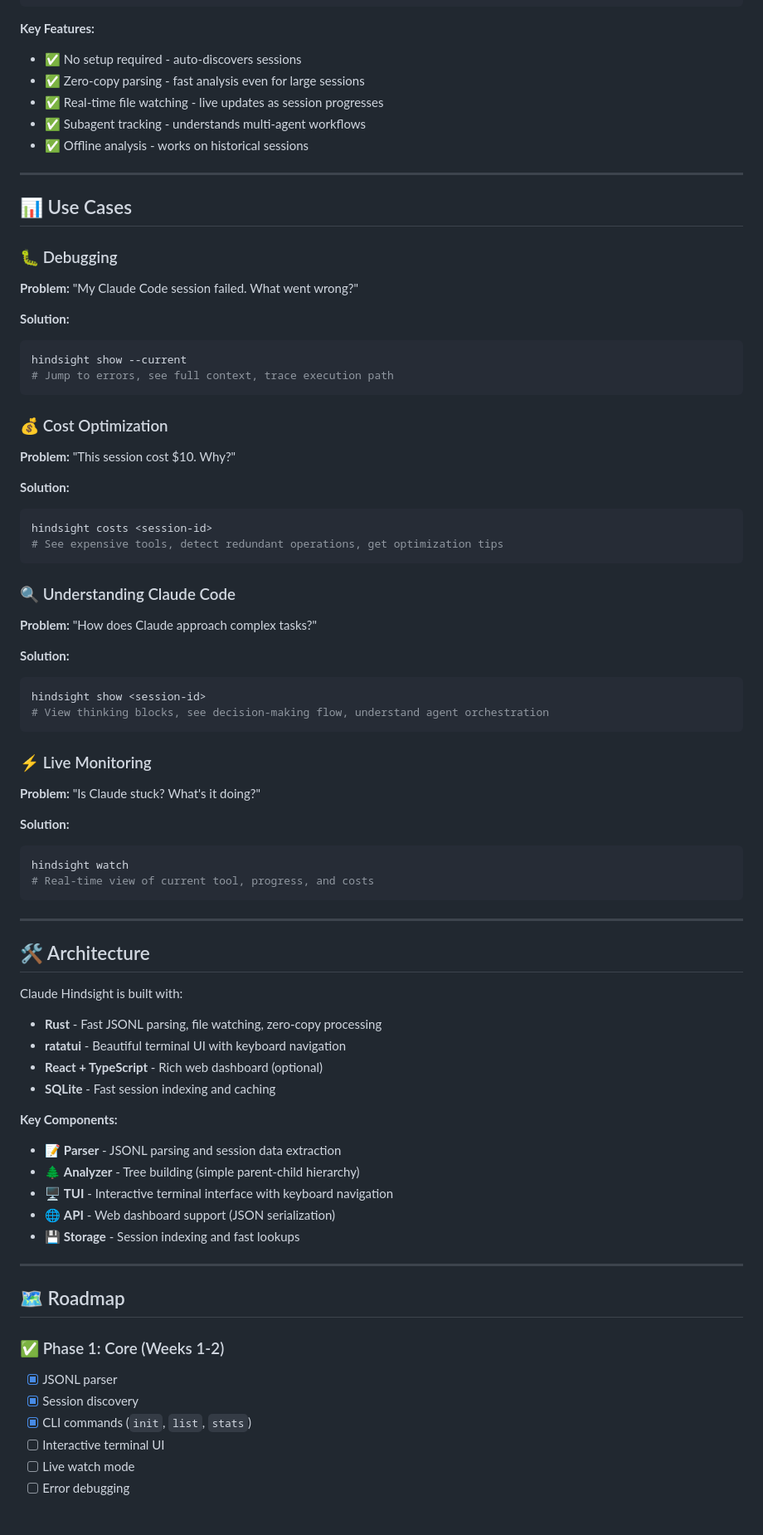
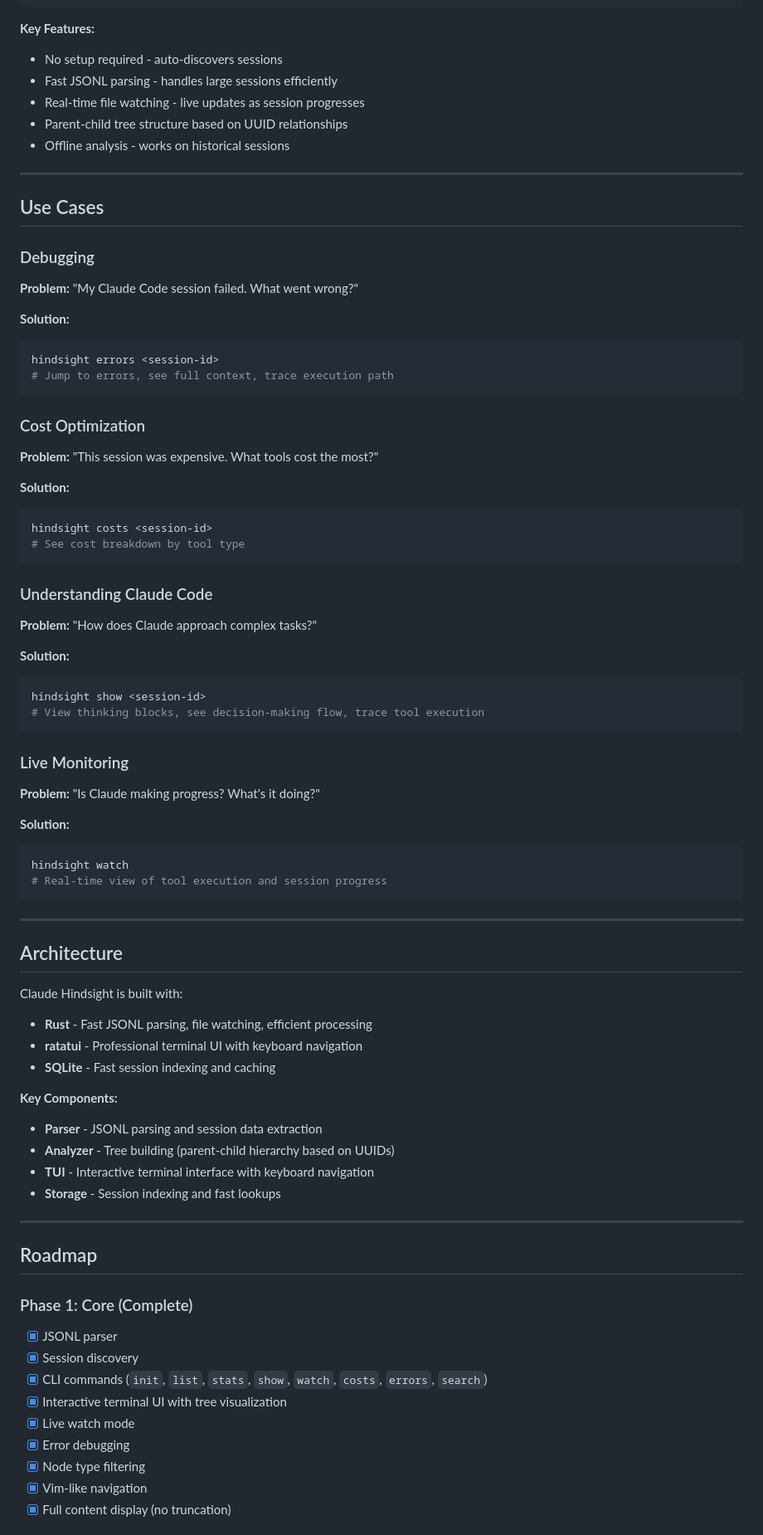
Before and after one commit to Codestz/claude-hindsight, a Markdown page: README.md, the part around one of its changes. Shown at 83% size. Drawn GitHub-style.

````diff
--- a/README.md
+++ b/README.md
@@ -257,79 +228,80 @@ Terminal UI or Web Dashboard
 ```
 
 **Key Features:**
-- ✅ No setup required - auto-discovers sessions
-- ✅ Zero-copy parsing - fast analysis even for large sessions
-- ✅ Real-time file watching - live updates as session progresses
-- ✅ Subagent tracking - understands multi-agent workflows
-- ✅ Offline analysis - works on historical sessions
+- No setup required - auto-discovers sessions
+- Fast JSONL parsing - handles large sessions efficiently
+- Real-time file watching - live updates as session progresses
+- Parent-child tree structure based on UUID relationships
+- Offline analysis - works on historical sessions
 
 ---
 
-## 📊 Use Cases
+## Use Cases
 
-### 🐛 Debugging
+### Debugging
 **Problem:** "My Claude Code session failed. What went wrong?"
 
 **Solution:**
 ```bash
-hindsight show --current
+hindsight errors <session-id>
 # Jump to errors, see full context, trace execution path
 ```
 
-### 💰 Cost Optimization
-**Problem:** "This session cost $10. Why?"
+### Cost Optimization
+**Problem:** "This session was expensive. What tools cost the most?"
 
 **Solution:**
 ```bash
 hindsight costs <session-id>
-# See expensive tools, detect redundant operations, get optimization tips
+# See cost breakdown by tool type
 ```
 
-### 🔍 Understanding Claude Code
+### Understanding Claude Code
 **Problem:** "How does Claude approach complex tasks?"
 
 **Solution:**
 ```bash
 hindsight show <session-id>
-# View thinking blocks, see decision-making flow, understand agent orchestration
+# View thinking blocks, see decision-making flow, trace tool execution
 ```
 
-### ⚡ Live Monitoring
-**Problem:** "Is Claude stuck? What's it doing?"
+### Live Monitoring
+**Problem:** "Is Claude making progress? What's it doing?"
 
 **Solution:**
 ```bash
 hindsight watch
-# Real-time view of current tool, progress, and costs
+# Real-time view of tool execution and session progress
 ```
 
 ---
 
-## 🛠️ Architecture
+## Architecture
 
 Claude Hindsight is built with:
 
-- **Rust** - Fast JSONL parsing, file watching, zero-copy processing
-- **ratatui** - Beautiful terminal UI with keyboard navigation
-- **React + TypeScript** - Rich web dashboard (optional)
+- **Rust** - Fast JSONL parsing, file watching, efficient processing
+- **ratatui** - Professional terminal UI with keyboard navigation
 - **SQLite** - Fast session indexing and caching
 
 **Key Components:**
-- 📝 **Parser** - JSONL parsing and session data extraction
-- 🌲 **Analyzer** - Tree building (simple parent-child hierarchy)
-- 🖥️ **TUI** - Interactive terminal interface with keyboard navigation
-- 🌐 **API** - Web dashboard support (JSON serialization)
-- 💾 **Storage** - Session indexing and fast lookups
+- **Parser** - JSONL parsing and session data extraction
+- **Analyzer** - Tree building (parent-child hierarchy based on UUIDs)
+- **TUI** - Interactive terminal interface with keyboard navigation
+- **Storage** - Session indexing and fast lookups
 
 ---
 
-## 🗺️ Roadmap
+## Roadmap
 
-### ✅ Phase 1: Core (Weeks 1-2)
+### Phase 1: Core (Complete)
 - [x] JSONL parser
 - [x] Session discovery
-- [x] CLI commands (`init`, `list`, `stats`)
-- [ ] Interactive terminal UI
-- [ ] Live watch mode
-- [ ] Error debugging
+- [x] CLI commands (`init`, `list`, `stats`, `show`, `watch`, `costs`, `errors`, `search`)
+- [x] Interactive terminal UI with tree visualization
+- [x] Live watch mode
+- [x] Error debugging
+- [x] Node type filtering
+- [x] Vim-like navigation
+- [x] Full content display (no truncation)
 
````
Also changed, not shown: other parts of README.md (+110 -153 lines).
